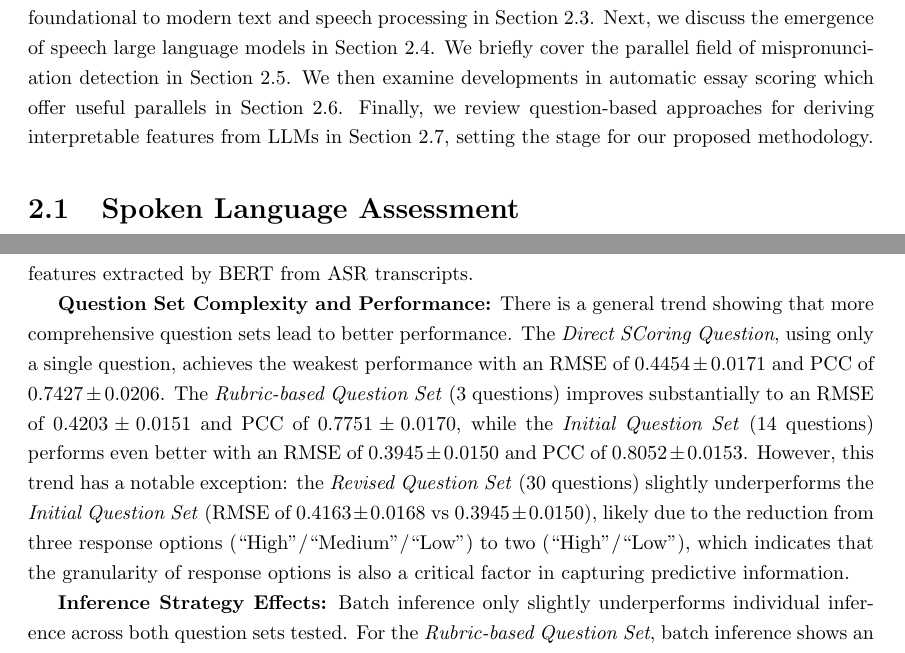
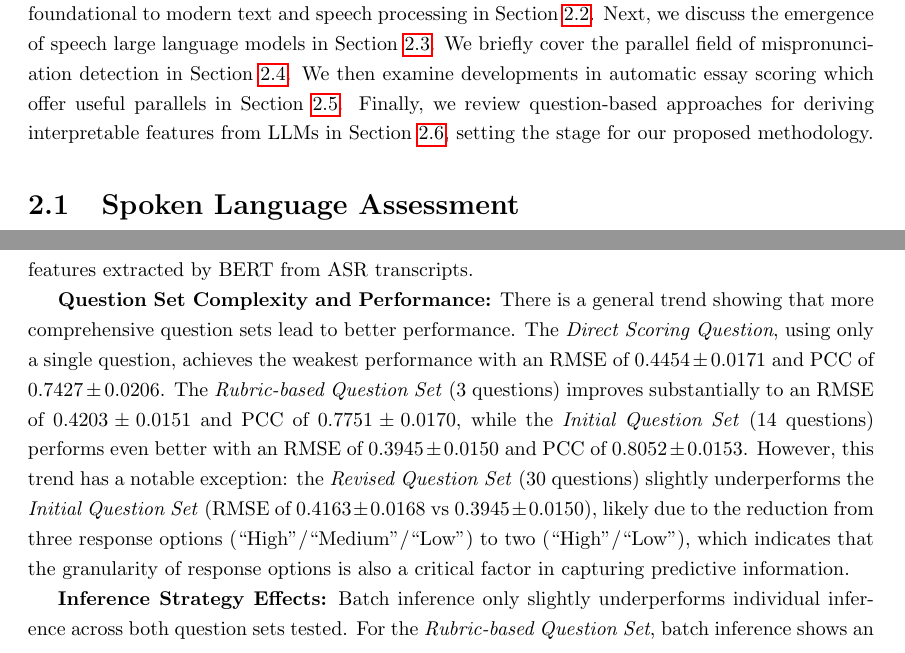
Before and after one commit to pavanpreet-gandhi/interpretable-sla, a LaTeX thesis (report/project_report - pg.tex): two parts of pages 7 and 28 of 67, joined at a grey line, cut so that both start at the same text. Compiled offline with pdfLaTeX.

Commit message:
fix typos

```diff
--- a/report/project_report - pg.tex
+++ b/report/project_report - pg.tex
@@ -61,7 +61,7 @@ The remainder of this report is structured as follows. Chapter~\ref{chap:lit_rev
 
 \chapter{Literature Review}
 \label{chap:lit_review}
-This chapter surveys prior work in automated spoken language assessment and related areas, organized into six thematic sections. We first review the evolution of automatic spoken language assessment in Section~2.2. We then examine self-supervised learning approaches that have become foundational to modern text and speech processing in Section~2.3. Next, we discuss the emergence of speech large language models in Section~2.4. We briefly cover the parallel field of mispronunciation detection in Section~2.5. We then examine developments in automatic essay scoring which offer useful parallels in Section~2.6. Finally, we review question-based approaches for deriving interpretable features from LLMs in Section~2.7, setting the stage for our proposed methodology.
+This chapter surveys prior work in automated spoken language assessment and related areas, organized into six thematic sections. We first review the evolution of automatic spoken language assessment in Section~\ref{sec:spoken_language_assessment}. We then examine self-supervised learning approaches that have become foundational to modern text and speech processing in Section~\ref{sec:self_supervised_learning}. Next, we discuss the emergence of speech large language models in Section~\ref{sec:speech_large_language_models}. We briefly cover the parallel field of mispronunciation detection in Section~\ref{sec:mispronunciation_detection}. We then examine developments in automatic essay scoring which offer useful parallels in Section~\ref{sec:automatic_essay_scoring}. Finally, we review question-based approaches for deriving interpretable features from LLMs in Section~\ref{sec:llm_derived_interpretable_features}, setting the stage for our proposed methodology.
 
 \section{Spoken Language Assessment}
 \label{sec:spoken_language_assessment}
@@ -407,7 +407,7 @@ The results are presented in Table \ref{table:feature_sets}. Additional results
 
 \textbf{BERT Baseline:} The cascaded \emph{BERT Baseline} achieves an RMSE of $0.445$ and PCC of $0.746$, which is significantly worse than all our question-based approaches, despite having far more features (768 dimensions from BERT). This indicates that our interpretable question-based features are able capture more relevant information for scoring than the text-based black-box features extracted by BERT from ASR transcripts.
 
-\textbf{Question Set Complexity and Performance:} There is a general trend showing that more comprehensive question sets lead to better performance. The \emph{Direct SCoring Question}, using only a single question, achieves the weakest performance with an RMSE of $0.4454 \pm 0.0171$ and PCC of $0.7427 \pm 0.0206$. The \emph{Rubric-based Question Set} ($3$ questions) improves substantially to an RMSE of $0.4203 \pm 0.0151$ and PCC of $0.7751 \pm 0.0170$, while the \emph{Initial Question Set} ($14$ questions) performs even better with an RMSE of $0.3945 \pm 0.0150$ and PCC of $0.8052 \pm 0.0153$. However, this trend has a notable exception: the \emph{Revised Question Set} ($30$ questions) slightly underperforms the \emph{Initial Question Set} (RMSE of $0.4163 \pm 0.0168$ vs $0.3945 \pm 0.0150$), likely due to the reduction from three response options (``High''/``Medium''/``Low'') to two (``High''/``Low''), which indicates that the granularity of response options is also a critical factor in capturing predictive information.
+\textbf{Question Set Complexity and Performance:} There is a general trend showing that more comprehensive question sets lead to better performance. The \emph{Direct Scoring Question}, using only a single question, achieves the weakest performance with an RMSE of $0.4454 \pm 0.0171$ and PCC of $0.7427 \pm 0.0206$. The \emph{Rubric-based Question Set} ($3$ questions) improves substantially to an RMSE of $0.4203 \pm 0.0151$ and PCC of $0.7751 \pm 0.0170$, while the \emph{Initial Question Set} ($14$ questions) performs even better with an RMSE of $0.3945 \pm 0.0150$ and PCC of $0.8052 \pm 0.0153$. However, this trend has a notable exception: the \emph{Revised Question Set} ($30$ questions) slightly underperforms the \emph{Initial Question Set} (RMSE of $0.4163 \pm 0.0168$ vs $0.3945 \pm 0.0150$), likely due to the reduction from three response options (``High''/``Medium''/``Low'') to two (``High''/``Low''), which indicates that the granularity of response options is also a critical factor in capturing predictive information.
 
 \textbf{Inference Strategy Effects:} Batch inference only slightly underperforms individual inference across both question sets tested. For the \emph{Rubric-based Question Set}, batch inference shows an RMSE increase of 0.0044 and PCC decrease of 0.0055 compared to individual inference. For the \emph{Revised Question Set}, batch inference results in an RMSE increase of 0.0025 and PCC decrease of 0.0030. This performance drop is relatively small especially considering the standard deviations derived from bootstrapping, suggesting that batch inference may be a viable option when computational efficiency is a priority.
 
```
Also changed, not shown: report/project_report - pg.tex (2 more changed lines), 3 other files.
